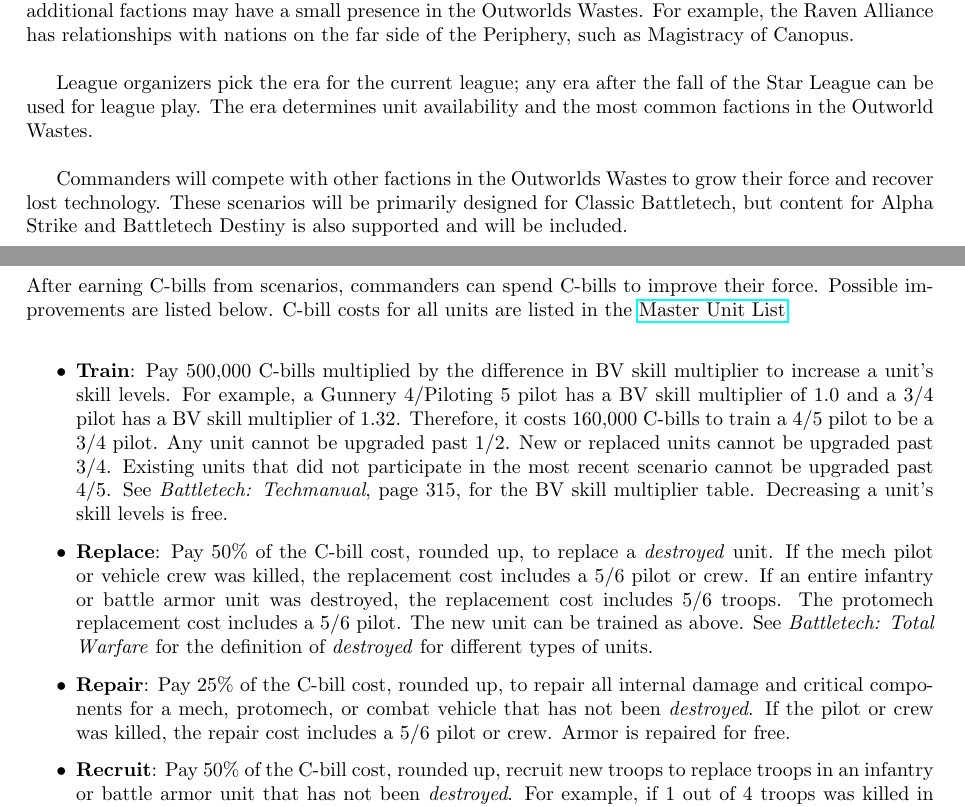
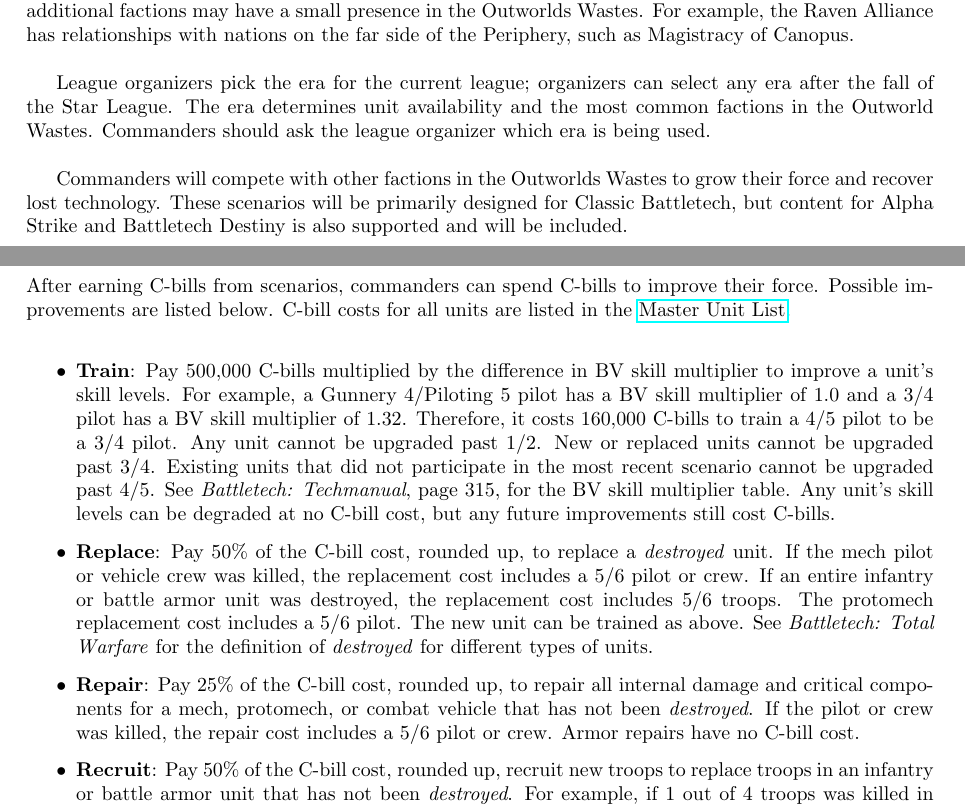
Before and after one commit to Eudicods/outworlds-wastes, a LaTeX document (league/outworlds-wastes-league-v2.0.tex): two parts of pages 3 and 7 of 14, joined at a grey line, cut so that both start at the same text. Compiled offline with pdfLaTeX.

Commit message:
more wording fixes

```diff
--- a/league/outworlds-wastes-league-v2.0.tex
+++ b/league/outworlds-wastes-league-v2.0.tex
@@ -110,8 +110,9 @@
 While Outworlds Wastes scenarios will generally be focused on the lore of the major factions in the region, listed above, additional factions may have a small presence in the Outworlds Wastes.
 For example, the Raven Alliance has relationships with nations on the far side of the Periphery, such as Magistracy of Canopus.\\
 
-League organizers pick the era for the current league; any era after the fall of the Star League can be used for league play.
-The era determines unit availability and the most common factions in the Outworld Wastes.\\
+League organizers pick the era for the current league; organizers can select any era after the fall of the Star League.
+The era determines unit availability and the most common factions in the Outworld Wastes.
+Commanders should ask the league organizer which era is being used.\\
 
 Commanders will compete with other factions in the Outworlds Wastes to grow their force and recover lost technology.
 These scenarios will be primarily designed for Classic Battletech, but content for Alpha Strike and Battletech Destiny is also supported and will be included.\\
@@ -296,14 +298,14 @@
 
 \begin{itemize}
 
-\item {\bf Train}: Pay 500,000 C-bills multiplied by the difference in BV skill multiplier to increase a unit's skill levels.
+\item {\bf Train}: Pay 500,000 C-bills multiplied by the difference in BV skill multiplier to improve a unit's skill levels.
 For example, a Gunnery 4/Piloting 5 pilot has a BV skill multiplier of 1.0 and a 3/4 pilot has a BV skill multiplier of 1.32.
 Therefore, it costs 160,000 C-bills to train a 4/5 pilot to be a 3/4 pilot.
 Any unit cannot be upgraded past 1/2.
 New or replaced units cannot be upgraded past 3/4.
 Existing units that did not participate in the most recent scenario cannot be upgraded past 4/5.
 See \emph{Battletech: Techmanual}, page 315, for the BV skill multiplier table.
-Decreasing a unit's skill levels is free.
+Any unit's skill levels can be degraded at no C-bill cost, but any future improvements still cost C-bills.
 
 \item {\bf Replace}: Pay 50\% of the C-bill cost, rounded up, to replace a \emph{destroyed} unit.
 If the mech pilot or vehicle crew was killed, the replacement cost includes a 5/6 pilot or crew.
@@ -314,7 +316,7 @@
 
 \item {\bf Repair}: Pay 25\% of the C-bill cost, rounded up, to repair all internal damage and critical components for a mech, protomech, or combat vehicle that has not been \emph{destroyed}.
 If the pilot or crew was killed, the repair cost includes a 5/6 pilot or crew.
-Armor is repaired for free.
+Armor repairs have no C-bill cost.
 
 \item {\bf Recruit}: Pay 50\% of the C-bill cost, rounded up, recruit new troops to replace troops in an infantry or battle armor unit that has not been \emph{destroyed}.
 For example, if 1 out of 4 troops was killed in a battle armor squad, pay 50\% of the C-bill cost for 1 suit.
```
Also changed, not shown: league/outworlds-wastes-league-v2.0.pdf, league/outworlds-wastes-league-v2.0.tex (15 more changed lines).
